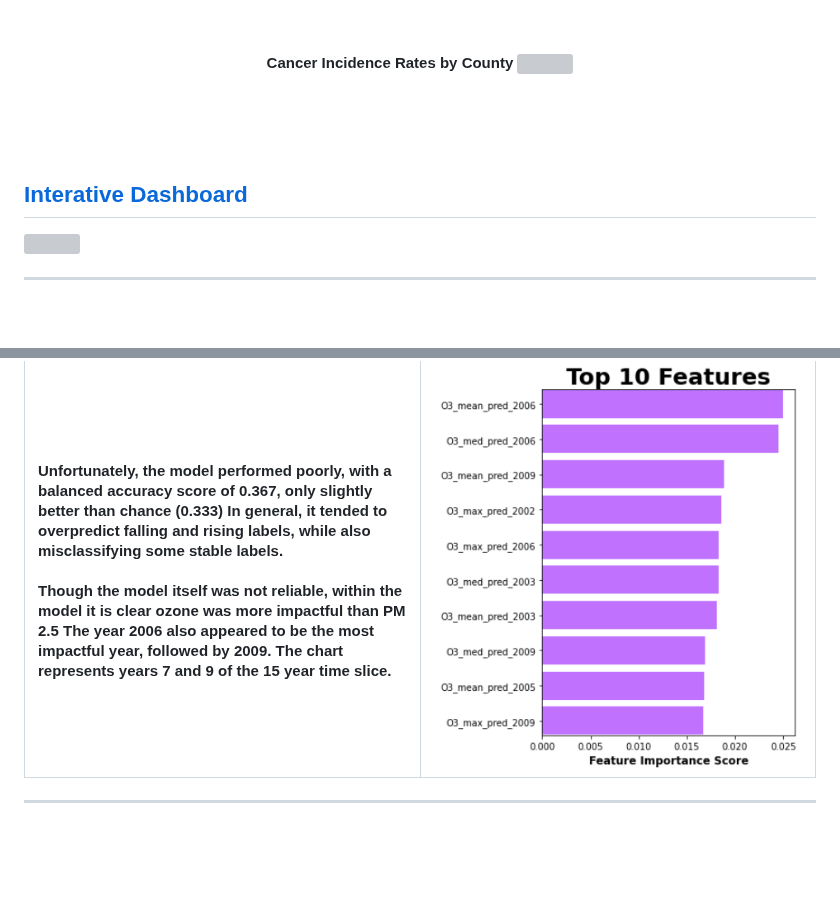
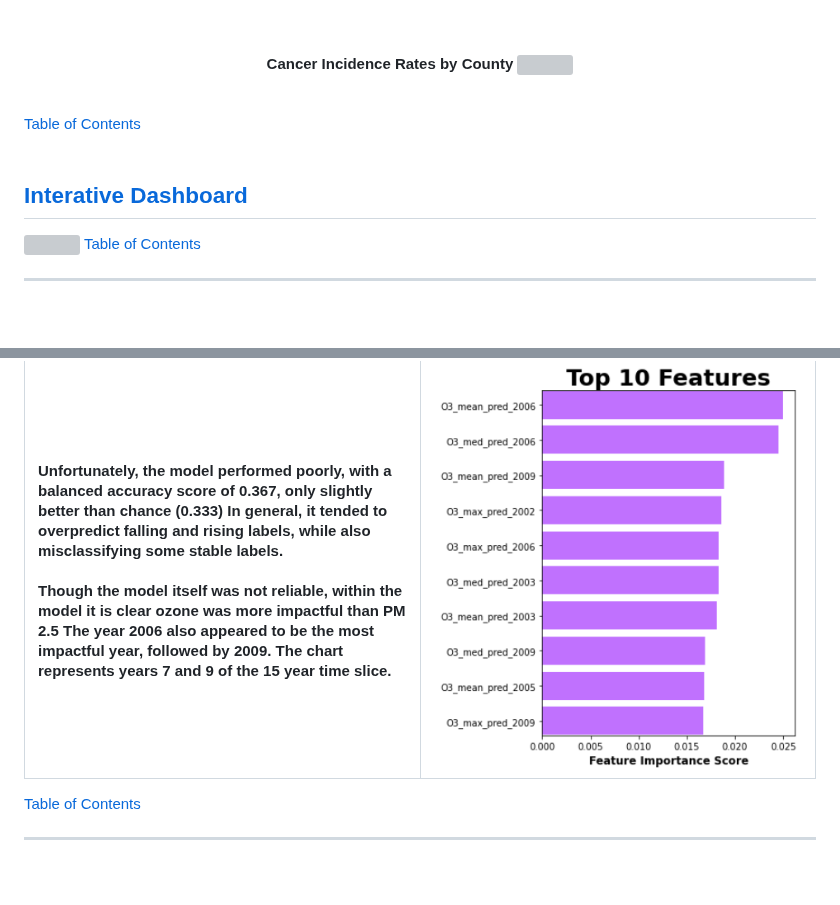
Before and after one commit to cbeckler/eco_cancer_incidence_rates, a Markdown page: README.md, 2 parts joined by grey strips. GitHub-like rendering; blank space fills up the shorter version; grey boxes are pictures that could not be loaded.

```diff
--- a/README.md
+++ b/README.md
@@ -132,14 +132,14 @@ Machine Learning Visualization<BR>
 <p align="center">
   <strong>Cancer Incidence Rates by County </strong>
 <img src="https://github.com/cbeckler/eco_cancer_incidence_rates/blob/kp_dashboard/Resources/visualization_map.png"></p>
-<BR><BR>
-
+<BR>
+ <a href="#TOC">Table of Contents<BR>
 
  <a name="dash"><BR>
  ##  <a href="https://final-project.teleporthq.app/">Interative Dashboard</a>
 
 <a href="https://final-project.teleporthq.app/"><img src="https://github.com/cbeckler/eco_cancer_incidence_rates/blob/WebDev/Webpage/Prototype/dashboard.png"></a>
-
+  <a href="#TOC">Table of Contents
 <HR>
 
 <a name="results"><BR>
@@ -163,6 +163,7 @@ The chart represents years 7 and 9 of the 15 year time slice.</h4>
  </td>
 <tr>
   </table>
+  <a href="#TOC">Table of Contents
 
 
 
```
